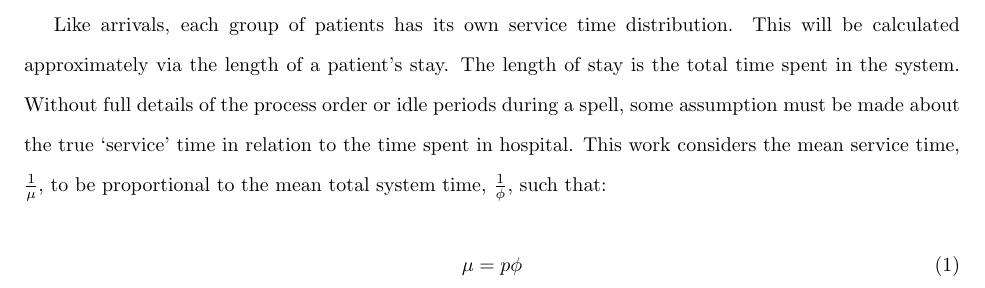
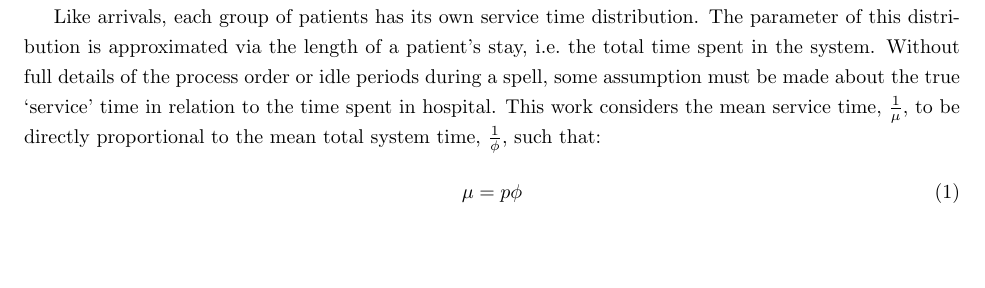
Before and after one commit to daffidwilde/copd-paper, a LaTeX paper (main.tex, which reads sections/wasserstein.tex): part of page 2 of 4 before the commit and part of page 1 of 3 after it, cut so that both start at the same text, the shorter picture padded with empty space. Compiled offline with pdfLaTeX.

Commit message:
Update bibstyle and slight rewording.

```diff
--- a/main.tex
+++ b/main.tex
@@ -4,11 +4,11 @@
 \usepackage[utf8]{inputenc}
 \usepackage{fullpage}
 \usepackage{setspace}
-    \doublespacing%
+    \onehalfspacing%
 
 % Bibliography, referencing
 \usepackage[numbers]{natbib}
-    \bibliographystyle{plain}
+    \bibliographystyle{abbrvnat}
 \usepackage{hyperref}
 
 % Mathematics, symbols
--- a/sections/wasserstein.tex
+++ b/sections/wasserstein.tex
@@ -17,13 +16,12 @@ distribution is taken to be the reciprocal of the mean inter-arrival times for
 that group.
 
 Like arrivals, each group of patients has its own service time distribution.
-This will be calculated approximately via the length of a patient's stay.
-The length of stay is the total time spent in the system. Without full details
-of the process order or idle periods during a spell, some assumption must be
-made about the true `service' time in relation to the time spent in hospital.
-This work considers the mean service time, \(\frac{1}{\mu}\), to be
-proportional to the mean total system time, \(\frac{1}{\phi}\), such that:
-
+The parameter of this distribution is approximated via the length of a patient's
+stay, i.e.\ the total time spent in the system. Without full details of the
+process order or idle periods during a spell, some assumption must be made about
+the true `service' time in relation to the time spent in hospital. This work
+considers the mean service time, \(\frac{1}{\mu}\), to be directly proportional
+to the mean total system time, \(\frac{1}{\phi}\), such that:
 \begin{equation}
     \mu = p \phi
 \end{equation}
```
Also changed, not shown: sections/wasserstein.tex (15 more changed lines).
